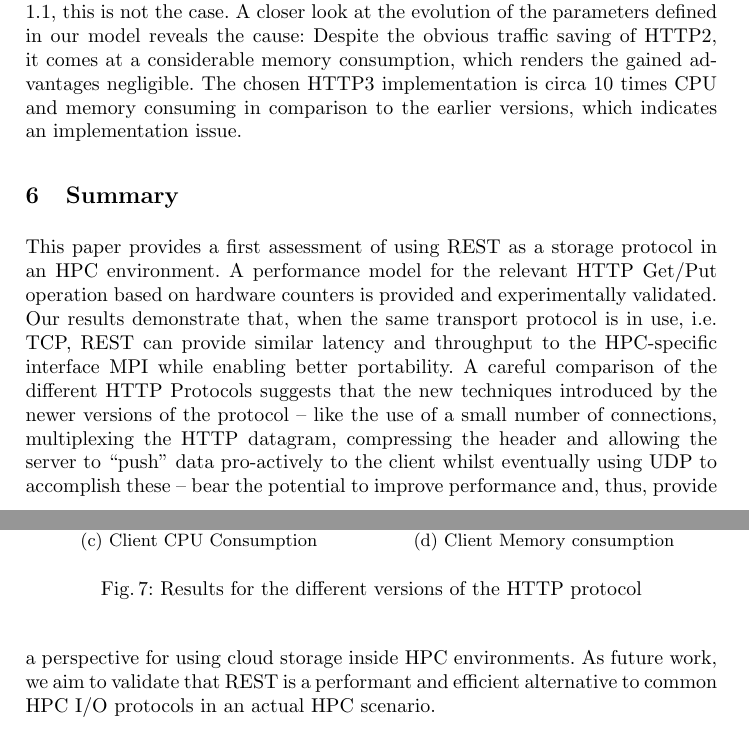
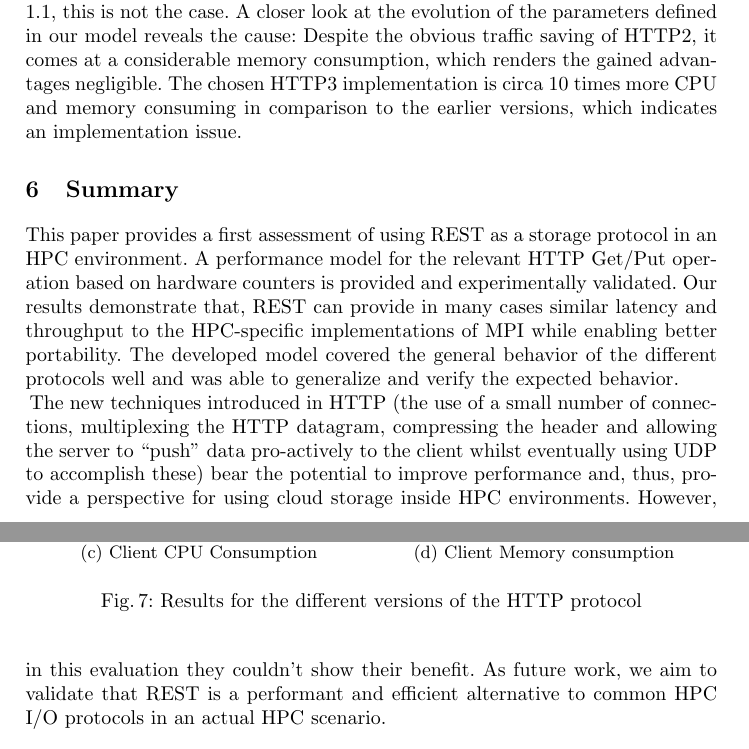
Before and after one commit to VI4IO/jhps-incubator-rest, a LaTeX paper (main.tex): two parts of pages 13 and 14 of 17, joined at a grey line, cut so that both start at the same text. Compiled offline with pdfLaTeX.

Commit message:
Update figures / conclusion.

```diff
--- a/main.tex
+++ b/main.tex
@@ -351,10 +351,15 @@ The latency and throughput results of the tests on Mistral over InfiniBand are s
 \end{figure}
 
 Although we are expecting HTTP2 and HTTP3 to perform better than HTTP 1.1, this is not the case. A closer look at the evolution of the parameters defined in our model reveals the cause:
-Despite the obvious traffic saving of HTTP2, it comes at a considerable memory consumption, which renders the gained advantages negligible. The chosen HTTP3 implementation is circa 10 times CPU and memory consuming in comparison to the earlier versions, which indicates an implementation issue.
+Despite the obvious traffic saving of HTTP2, it comes at a considerable memory consumption, which renders the gained advantages negligible. The chosen HTTP3 implementation is circa 10 times more CPU and memory consuming in comparison to the earlier versions, which indicates an implementation issue.
+
 \section{Summary}
-This paper provides a first assessment of using REST as a storage protocol in an HPC environment. A performance model for the relevant HTTP Get/Put operation based on hardware counters is provided and experimentally validated. Our results demonstrate that, when the same transport protocol is in use, i.e. TCP, REST can provide similar latency and throughput to the HPC-specific interface MPI while enabling better portability.
-A careful comparison of the different HTTP Protocols suggests that the new techniques introduced by the newer versions of the protocol -- like the use of a small number of connections, multiplexing the HTTP datagram, compressing the header and allowing the server to “push” data pro-actively to the client whilst eventually using UDP to accomplish these -- bear the potential to improve performance and, thus, provide a perspective for using cloud storage inside HPC environments.
+This paper provides a first assessment of using REST as a storage protocol in an HPC environment. A performance model for the relevant HTTP Get/Put operation based on hardware counters is provided and experimentally validated.
+Our results demonstrate that, REST can provide in many cases similar latency and throughput to the HPC-specific implementations of MPI while enabling better portability.
+The developed model covered the general behavior of the different protocols well and was able to generalize and verify the expected behavior.
+
+The new techniques introduced in HTTP (the use of a small number of connections, multiplexing the HTTP datagram, compressing the header and allowing the server to “push” data pro-actively to the client whilst eventually using UDP to accomplish these) bear the potential to improve performance and, thus, provide a perspective for using cloud storage inside HPC environments.
+However, in this evaluation they couldn't show their benefit.
 As future work, we aim to validate that REST is a performant and efficient alternative to common HPC I/O protocols in an actual HPC scenario.
 
 \nocite{*}
```
Also changed, not shown: images/plotcon24.png, images/plotcon500.png, images/plotfile100.png, images/plotfile1000.png.
